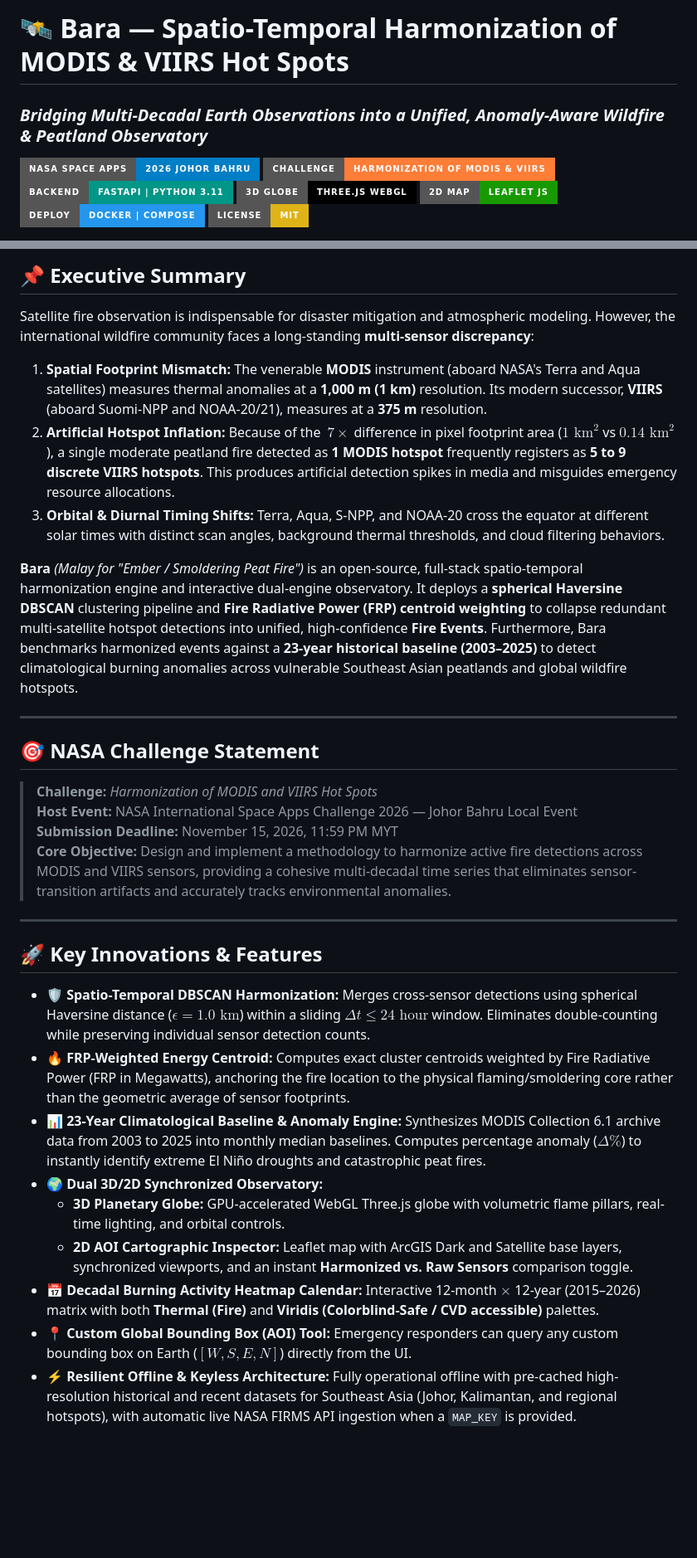
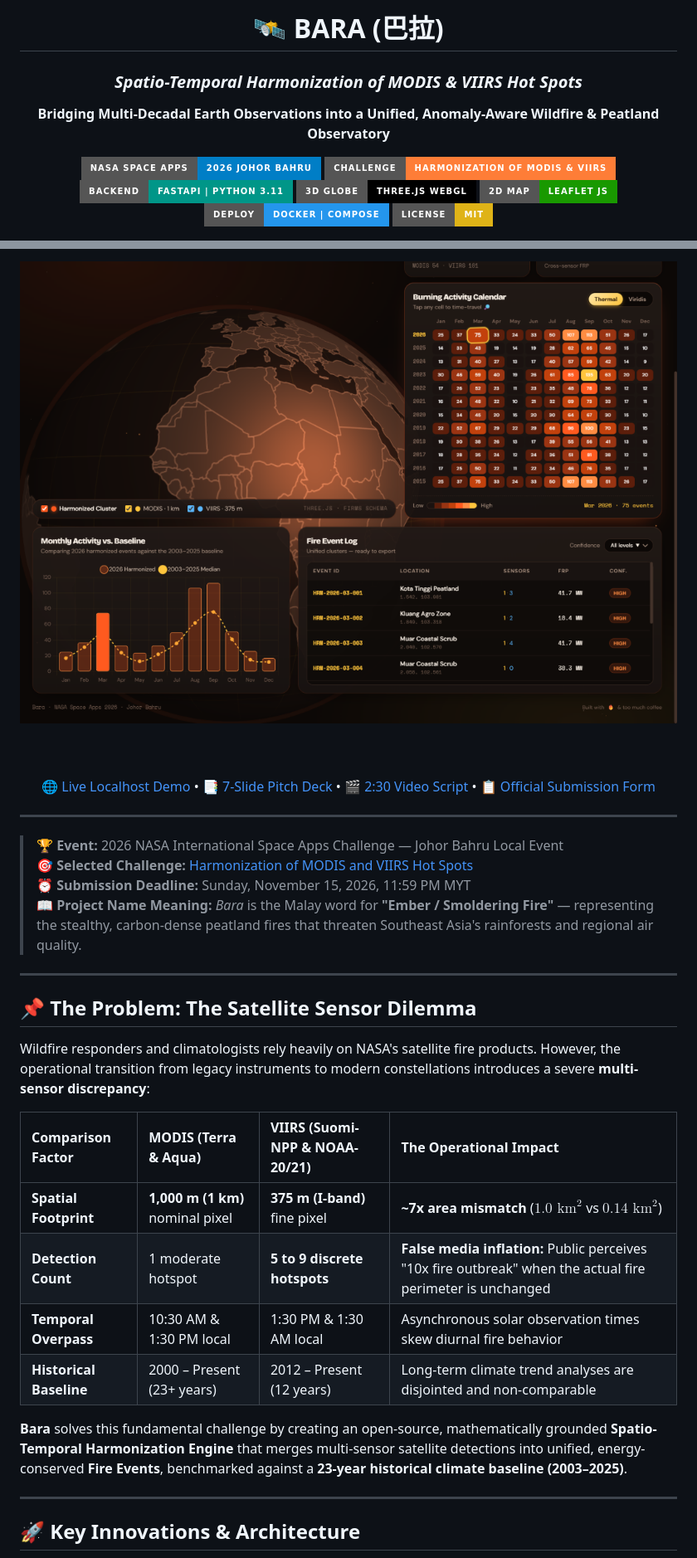
Before and after one commit to YHENG-1/nasa-spaceapps-bara, a Markdown page: README.md, 2 parts joined by grey strips. Shown at 83% size. Rendered like a GitHub page; pictures changed too: assets/bara_preview.png (added); badges without logos; blank space fills up the shorter version.

Commit message:
docs: upgrade README with visual hero banner, live preview, and refined design

```diff
--- a/README.md
+++ b/README.md
@@ -1,5 +1,8 @@
-# 🛰️ Bara — Spatio-Temporal Harmonization of MODIS & VIIRS Hot Spots
-### *Bridging Multi-Decadal Earth Observations into a Unified, Anomaly-Aware Wildfire & Peatland Observatory*
+<div align="center">
+
+# 🛰️ BARA (巴拉)
+### *Spatio-Temporal Harmonization of MODIS & VIIRS Hot Spots*
+**Bridging Multi-Decadal Earth Observations into a Unified, Anomaly-Aware Wildfire & Peatland Observatory**
 
 [![NASA Space Apps Challenge](https://img.shields.io/badge/NASA%20Space%20Apps-2026%20Johor%20Bahru-blue.svg?style=for-the-badge&logo=nasa&logoColor=white)](https://www.spaceappschallenge.org/2026/local-events/johor-bahru/)
 [![Challenge Track](https://img.shields.io/badge/Challenge-Harmonization%20of%20MODIS%20%26%20VIIRS-orange.svg?style=for-the-badge)](https://www.spaceappschallenge.org/2026/challenges/modis-and-viirs-hot-spots/)
@@ -13,33 +16,35 @@
 
-## 📌 Executive Summary
+<img src="assets/bara_preview.png" alt="Bara 3D Fire Observatory Live Preview" width="100%" style="border-radius: 12px; box-shadow: 0 16px 48px rgba(0,0,0,0.5);"/>
 
-Satellite fire observation is indispensable for disaster mitigation and atmospheric modeling. However, the international wildfire community faces a long-standing **multi-sensor discrepancy**:
+<br/><br/>
 
-1. **Spatial Footprint Mismatch:** The venerable **MODIS** instrument (aboard NASA's Terra and Aqua satellites) measures thermal anomalies at a **1,000 m (1 km)** resolution. Its modern successor, **VIIRS** (aboard Suomi-NPP and NOAA-20/21), measures at a **375 m** resolution.
-2. **Artificial Hotspot Inflation:** Because of the $~7\times$ difference in pixel footprint area ($1\text{ km}^2$ vs $0.14\text{ km}^2$), a single moderate peatland fire detected as **1 MODIS hotspot** frequently registers as **5 to 9 discrete VIIRS hotspots**. This produces artificial detection spikes in media and misguides emergency resource allocations.
-3. **Orbital & Diurnal Timing Shifts:** Terra, Aqua, S-NPP, and NOAA-20 cross the equator at different solar times with distinct scan angles, background thermal thresholds, and cloud filtering behaviors.
+[ 🌐 Live Localhost Demo ](http://127.0.0.1:8000) • [ 📑 7-Slide Pitch Deck ](submission/PITCH_DECK.md) • [ 🎬 2:30 Video Script ](submission/DEMO_VIDEO_SCRIPT.md) • [ 📋 Official Submission Form ](submission/PROJECT_SUBMISSION_FORM.md)
 
-**Bara** *(Malay for "Ember / Smoldering Peat Fire")* is an open-source, full-stack spatio-temporal harmonization engine and interactive dual-engine observatory. It deploys a **spherical Haversine DBSCAN** clustering pipeline and **Fire Radiative Power (FRP) centroid weighting** to collapse redundant multi-satellite hotspot detections into unified, high-confidence **Fire Events**. Furthermore, Bara benchmarks harmonized events against a **23-year historical baseline (2003–2025)** to detect climatological burning anomalies across vulnerable Southeast Asian peatlands and global wildfire hotspots.
+</div>
 
 ---
 
-## 🎯 NASA Challenge Statement
-
-> **Challenge:** *Harmonization of MODIS and VIIRS Hot Spots*
-> **Host Event:** NASA International Space Apps Challenge 2026 — Johor Bahru Local Event
-> **Submission Deadline:** November 15, 2026, 11:59 PM MYT
-> **Core Objective:** Design and implement a methodology to harmonize active fire detections across MODIS and VIIRS sensors, providing a cohesive multi-decadal time series that eliminates sensor-transition artifacts and accurately tracks environmental anomalies.
+> 🏆 **Event:** 2026 NASA International Space Apps Challenge — Johor Bahru Local Event
+> 🎯 **Selected Challenge:** [Harmonization of MODIS and VIIRS Hot Spots](https://www.spaceappschallenge.org/2026/challenges/modis-and-viirs-hot-spots/)
+> ⏰ **Submission Deadline:** Sunday, November 15, 2026, 11:59 PM MYT
+> 📖 **Project Name Meaning:** *Bara* is the Malay word for **"Ember / Smoldering Fire"** — representing the stealthy, carbon-dense peatland fires that threaten Southeast Asia's rainforests and regional air quality.
 
 ---
 
-## 🚀 Key Innovations & Features
+## 📌 The Problem: The Satellite Sensor Dilemma
 
-- **🛡️ Spatio-Temporal DBSCAN Harmonization:** Merges cross-sensor detections using spherical Haversine distance ($\epsilon = 1.0\text{ km}$) within a sliding $\Delta t \le 24\text{ hour}$ window. Eliminates double-counting while preserving individual sensor detection counts.
-- **🔥 FRP-Weighted Energy Centroid:** Computes exact cluster centroids weighted by Fire Radiative Power (FRP in Megawatts), anchoring the fire location to the physical flaming/smoldering core rather than the geometric average of sensor footprints.
-- **📊 23-Year Climatological Baseline & Anomaly Engine:** Synthesizes MODIS Collection 6.1 archive data from 2003 to 2025 into monthly median baselines. Computes percentage anomaly ($\Delta\%$) to instantly identify extreme El Niño droughts and catastrophic peat fires.
-- **🌍 Dual 3D/2D Synchronized Observatory:**
-  - **3D Planetary Globe:** GPU-accelerated WebGL Three.js globe with volumetric flame pillars, real-time lighting, and orbital controls.
-  - **2D AOI Cartographic Inspector:** Leaflet map with ArcGIS Dark and Satellite base layers, synchronized viewports, and an instant **Harmonized vs. Raw Sensors** comparison toggle.
-- **📅 Decadal Burning Activity Heatmap Calendar:** Interactive 12-month $\times$ 12-year (2015–2026) matrix with both **Thermal (Fire)** and **Viridis (Colorblind-Safe / CVD accessible)** palettes.
-- **📍 Custom Global Bounding Box (AOI) Tool:** Emergency responders can query any custom bounding box on Earth ($[W, S, E, N]$) directly from the UI.
-- **⚡ Resilient Offline & Keyless Architecture:** Fully operational offline with pre-cached high-resolution historical and recent datasets for Southeast Asia (Johor, Kalimantan, and regional hotspots), with automatic live NASA FIRMS API ingestion when a `MAP_KEY` is provided.
+Wildfire responders and climatologists rely heavily on NASA's satellite fire products. However, the operational transition from legacy instruments to modern constellations introduces a severe **multi-sensor discrepancy**:
+
+| Comparison Factor | MODIS (Terra & Aqua) | VIIRS (Suomi-NPP & NOAA-20/21) | The Operational Impact |
+| :--- | :--- | :--- | :--- |
+| **Spatial Footprint** | **1,000 m (1 km)** nominal pixel | **375 m (I-band)** fine pixel | **~7x area mismatch** ($1.0\text{ km}^2$ vs $0.14\text{ km}^2$) |
+| **Detection Count** | 1 moderate hotspot | **5 to 9 discrete hotspots** | **False media inflation:** Public perceives "10x fire outbreak" when the actual fire perimeter is unchanged |
+| **Temporal Overpass** | 10:30 AM & 1:30 PM local | 1:30 PM & 1:30 AM local | Asynchronous solar observation times skew diurnal fire behavior |
+| **Historical Baseline** | 2000 – Present (23+ years) | 2012 – Present (12 years) | Long-term climate trend analyses are disjointed and non-comparable |
+
+**Bara** solves this fundamental challenge by creating an open-source, mathematically grounded **Spatio-Temporal Harmonization Engine** that merges multi-sensor satellite detections into unified, energy-conserved **Fire Events**, benchmarked against a **23-year historical climate baseline (2003–2025)**.
+
+---
+
+## 🚀 Key Innovations & Architecture
+
```
Also changed, not shown: other parts of README.md (+80 -87 lines).
